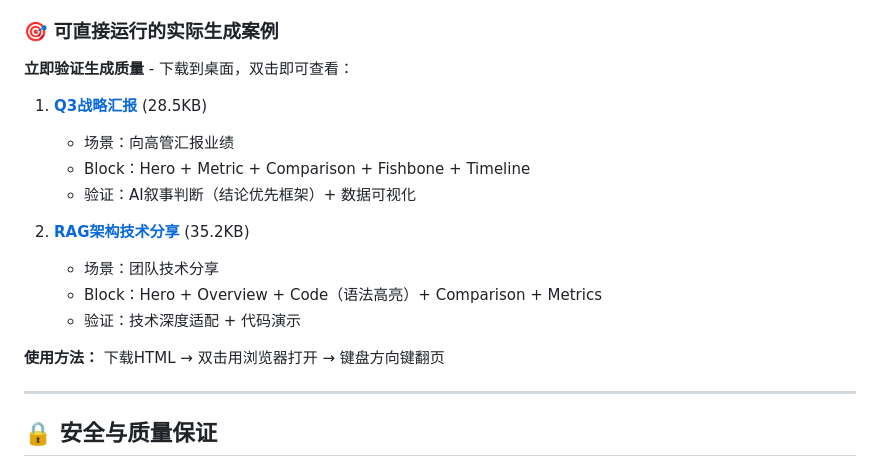
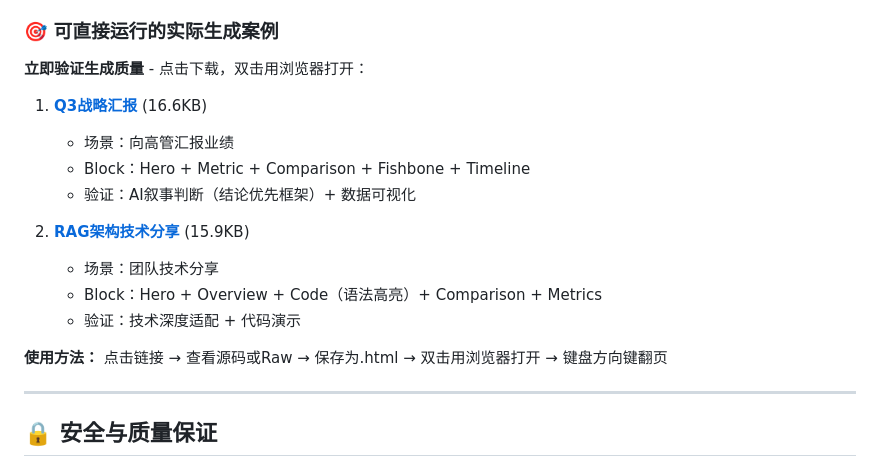
Before and after one commit to longhuang1997-cpu/interactive-narrative-deck, a Markdown page: README.md, the part around the change. Drawn GitHub-style.

Commit message:
fix: 修正README中真实案例链接路径
- 将桌面相对路径改为examples/real-world-outputs/绝对路径
- 更新文件大小为实际值
- 优化下载说明

```diff
--- a/README.md
+++ b/README.md
@@ -263,19 +263,19 @@
 
 ### 🎯 可直接运行的实际生成案例
 
-**立即验证生成质量** - 下载到桌面，双击即可查看：
+**立即验证生成质量** - 点击下载，双击用浏览器打开：
 
-1. **[Q3战略汇报](../../Desktop/demo-strategic-report-q3.html)** (28.5KB)
+1. **[Q3战略汇报](examples/real-world-outputs/demo-strategic-report-q3.html)** (16.6KB)
    - 场景：向高管汇报业绩
    - Block：Hero + Metric + Comparison + Fishbone + Timeline
    - 验证：AI叙事判断（结论优先框架）+ 数据可视化
 
-2. **[RAG架构技术分享](../../Desktop/demo-tech-talk-rag.html)** (35.2KB)
+2. **[RAG架构技术分享](examples/real-world-outputs/demo-tech-talk-rag.html)** (15.9KB)
    - 场景：团队技术分享
    - Block：Hero + Overview + Code（语法高亮）+ Comparison + Metrics
    - 验证：技术深度适配 + 代码演示
 
-**使用方法：** 下载HTML → 双击用浏览器打开 → 键盘方向键翻页
+**使用方法：** 点击链接 → 查看源码或Raw → 保存为.html → 双击用浏览器打开 → 键盘方向键翻页
 
 ---
 
```
